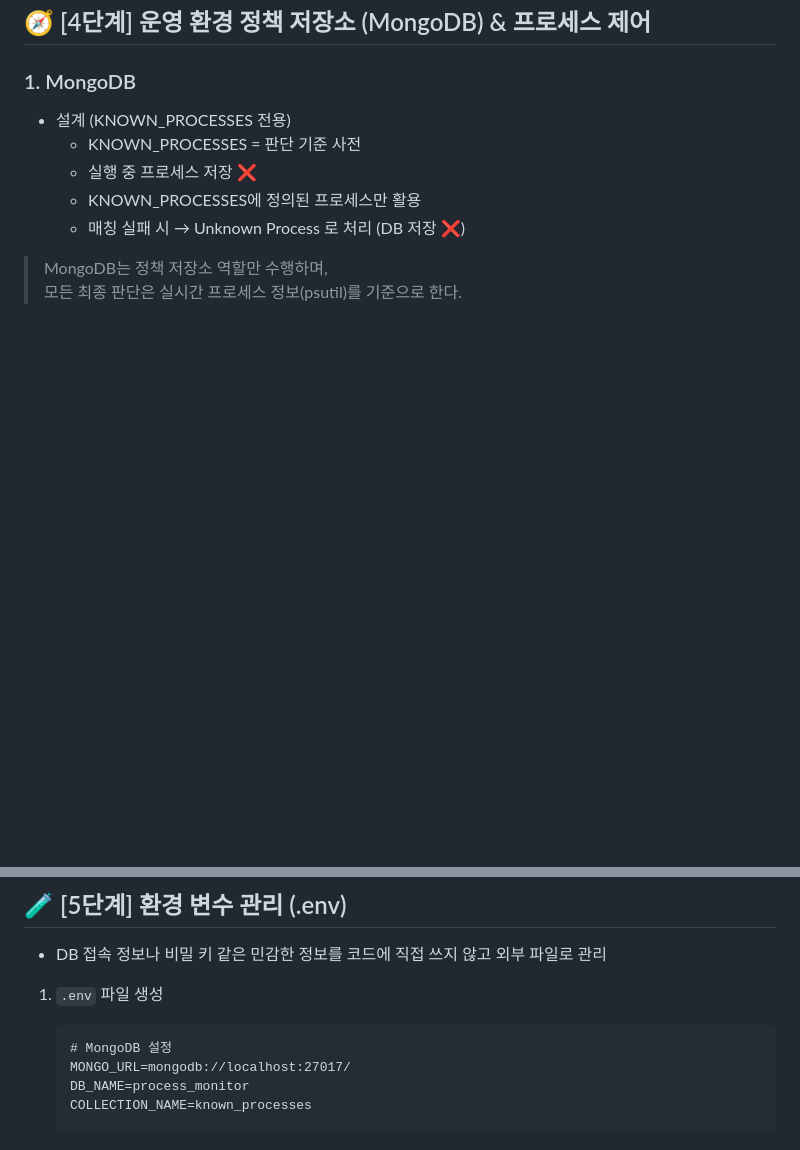
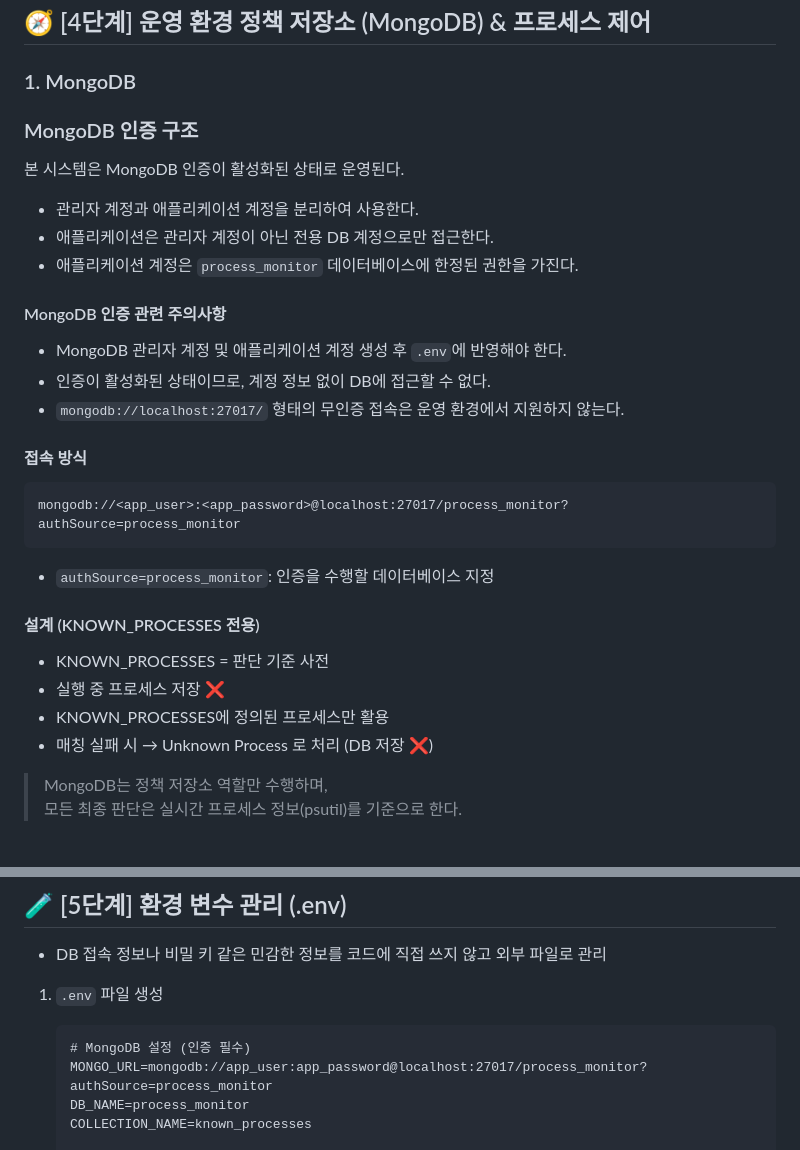
Before and after one commit to seoheejung/server-monitor, a Markdown page: web/README.md, 2 parts joined by grey strips. Drawn GitHub-style; blank space fills up the shorter version.

Commit message:
docs: MongoDB 인증 구조 문서 반영 및 README 정리

````diff
--- a/web/README.md
+++ b/web/README.md
@@ -406,11 +406,31 @@ CASE C: 정체도 모르고, 위험도 있는 경우 (최우선 대응)
 ## 🧭 [4단계] 운영 환경 정책 저장소 (MongoDB) & 프로세스 제어
 
 ### 1. MongoDB
-- 설계 (KNOWN_PROCESSES 전용)
-   - KNOWN_PROCESSES = 판단 기준 사전
-   - 실행 중 프로세스 저장 ❌
-   - KNOWN_PROCESSES에 정의된 프로세스만 활용
-   - 매칭 실패 시 → Unknown Process 로 처리 (DB 저장 ❌)
+### MongoDB 인증 구조
+
+본 시스템은 MongoDB 인증이 활성화된 상태로 운영된다.
+
+- 관리자 계정과 애플리케이션 계정을 분리하여 사용한다.
+- 애플리케이션은 관리자 계정이 아닌 전용 DB 계정으로만 접근한다.
+- 애플리케이션 계정은 `process_monitor` 데이터베이스에 한정된 권한을 가진다.
+
+#### MongoDB 인증 관련 주의사항
+
+- MongoDB 관리자 계정 및 애플리케이션 계정 생성 후 `.env`에 반영해야 한다.
+- 인증이 활성화된 상태이므로, 계정 정보 없이 DB에 접근할 수 없다.
+- `mongodb://localhost:27017/` 형태의 무인증 접속은 운영 환경에서 지원하지 않는다.
+
+#### 접속 방식
+```
+mongodb://<app_user>:<app_password>@localhost:27017/process_monitor?authSource=process_monitor
+```
+- `authSource=process_monitor`: 인증을 수행할 데이터베이스 지정
+
+#### 설계 (KNOWN_PROCESSES 전용)
+- KNOWN_PROCESSES = 판단 기준 사전
+- 실행 중 프로세스 저장 ❌
+- KNOWN_PROCESSES에 정의된 프로세스만 활용
+- 매칭 실패 시 → Unknown Process 로 처리 (DB 저장 ❌)
 
 > MongoDB는 정책 저장소 역할만 수행하며,
 > 모든 최종 판단은 실시간 프로세스 정보(psutil)를 기준으로 한다.
@@ -583,8 +603,8 @@ CASE C: 정체도 모르고, 위험도 있는 경우 (최우선 대응)
 - DB 접속 정보나 비밀 키 같은 민감한 정보를 코드에 직접 쓰지 않고 외부 파일로 관리
 1. `.env` 파일 생성
     ```
-    # MongoDB 설정
-    MONGO_URL=mongodb://localhost:27017/
+    # MongoDB 설정 (인증 필수)
+    MONGO_URL=mongodb://app_user:app_password@localhost:27017/process_monitor?authSource=process_monitor
     DB_NAME=process_monitor
     COLLECTION_NAME=known_processes
 
````
Also changed, not shown: docs/NATIVE_RUN.md (+33 -1 lines), infra/README.md (+5 -1 lines).
